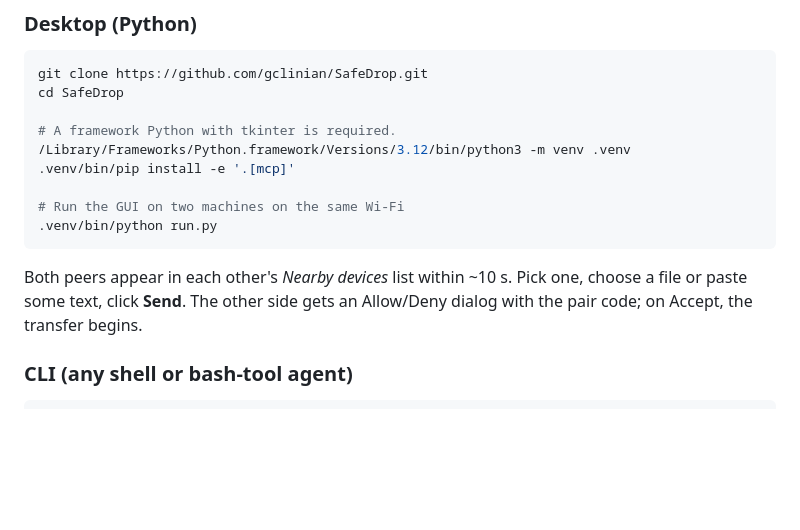
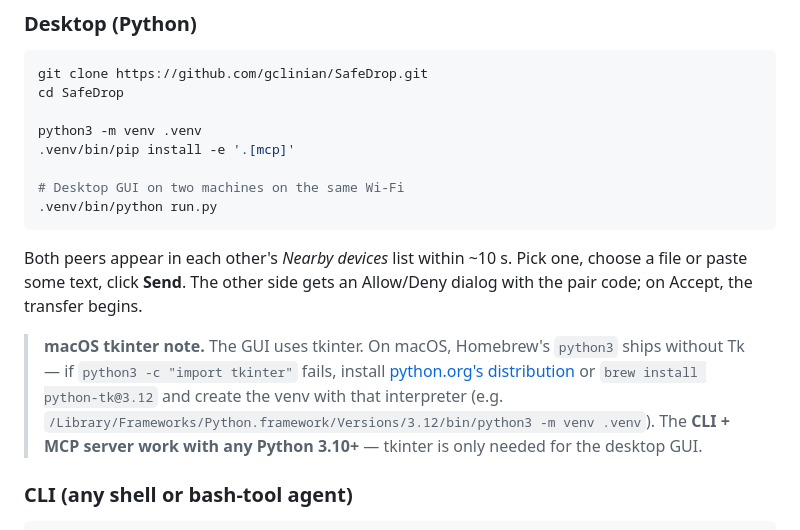
Before and after one commit to gclinian/SafeDrop, a Markdown page: README.md, the part around the change. Rendered like a GitHub page; blank space fills up the shorter version.

````diff
--- a/README.md
+++ b/README.md
@@ -58,11 +58,10 @@ open-source toolkit.</sub>
 git clone https://github.com/gclinian/SafeDrop.git
 cd SafeDrop
 
-# A framework Python with tkinter is required.
-/Library/Frameworks/Python.framework/Versions/3.12/bin/python3 -m venv .venv
+python3 -m venv .venv
 .venv/bin/pip install -e '.[mcp]'
 
-# Run the GUI on two machines on the same Wi-Fi
+# Desktop GUI on two machines on the same Wi-Fi
 .venv/bin/python run.py
 ```
 
@@ -70,6 +69,14 @@ Both peers appear in each other's *Nearby devices* list within ~10 s.
 Pick one, choose a file or paste some text, click **Send**. The other
 side gets an Allow/Deny dialog with the pair code; on Accept, the
 transfer begins.
+
+> **macOS tkinter note.** The GUI uses tkinter. On macOS, Homebrew's
+> `python3` ships without Tk — if `python3 -c "import tkinter"` fails,
+> install [python.org's distribution](https://www.python.org/downloads/macos/)
+> or `brew install python-tk@3.12` and create the venv with that
+> interpreter (e.g. `/Library/Frameworks/Python.framework/Versions/3.12/bin/python3 -m venv .venv`).
+> The **CLI + MCP server work with any Python 3.10+** — tkinter is only
+> needed for the desktop GUI.
 
 ### CLI (any shell or bash-tool agent)
 
````
Also changed, not shown: CONTRIBUTING.md (+12 -6 lines).
